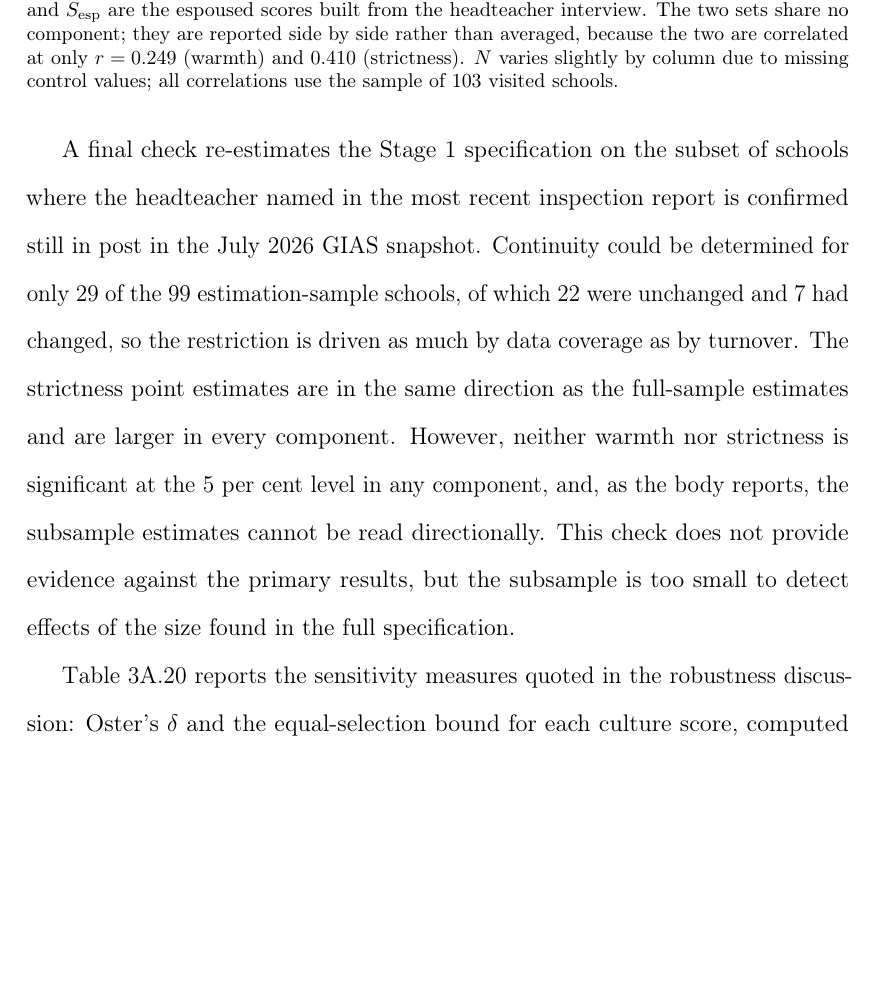
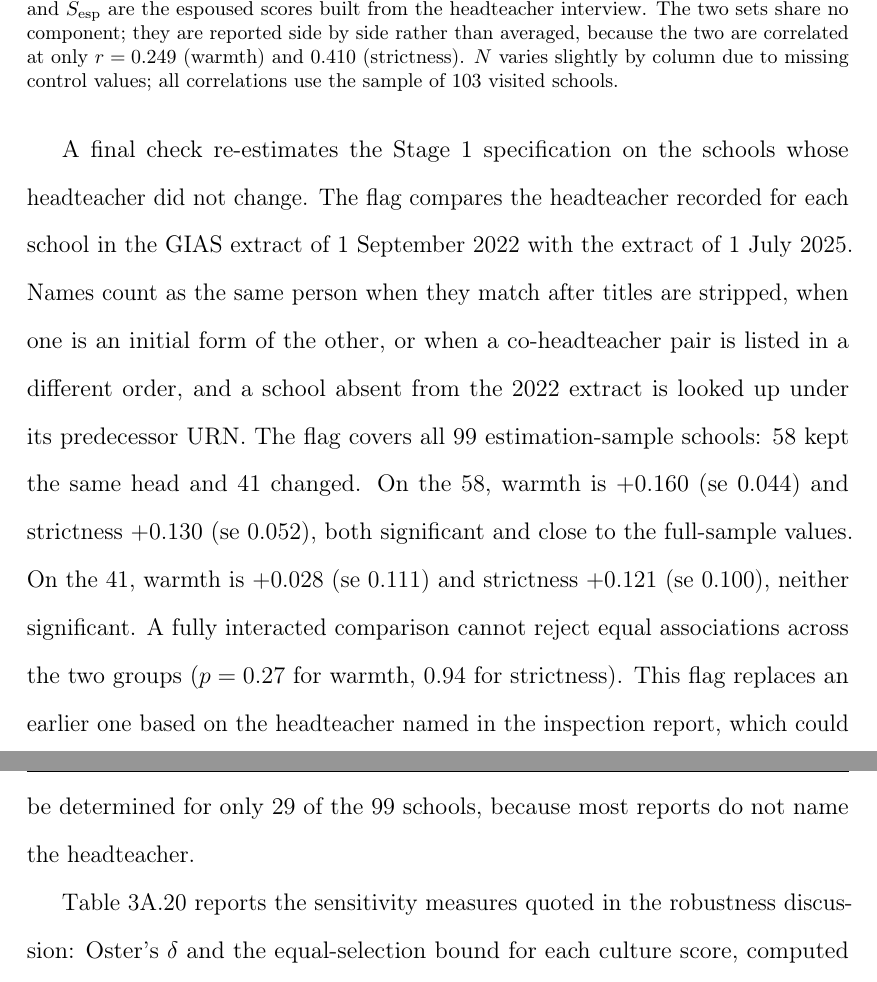
Before and after one commit to damianpphelan-cmd/phd-thesis-overleaf, a LaTeX thesis (main.tex, which reads chapters/03_paper2.tex): part of page 172 of 182 before the commit and two parts of pages 172 and 173 of 182 after it, the two joined at a grey line, cut so that both start at the same text, the shorter picture padded with empty space. Compiled offline with pdfLaTeX.

Commit message:
Rebuild the head-continuity check from GIAS snapshots

```diff
--- a/chapters/03_paper2.tex
+++ b/chapters/03_paper2.tex
@@ -818,18 +818,7 @@ absorbs in every specification.
 
 \input{tables/tab_score_controls_corr}
 
-A final check re-estimates the Stage~1 specification on the subset of
-schools where the headteacher named in the most recent inspection report is
-confirmed still in post in the July~2026 GIAS snapshot. Continuity could be determined for only 29 of the 99 estimation-sample schools, of which 22 were
-unchanged and 7 had changed, so the restriction is driven as much by data
-coverage as by turnover. The strictness point
-estimates are in the same direction as the full-sample estimates and are
-larger in every component. However, neither warmth nor strictness is
-significant at the 5 per cent level in any component, and, as the body
-reports, the subsample estimates cannot be read directionally. This check
-does not provide evidence against the primary results, but the subsample
-is too small to detect effects of the size found in the full
-specification.
+A final check re-estimates the Stage~1 specification on the schools whose headteacher did not change. The flag compares the headteacher recorded for each school in the GIAS extract of 1 September 2022 with the extract of 1 July 2025. Names count as the same person when they match after titles are stripped, when one is an initial form of the other, or when a co-headteacher pair is listed in a different order, and a school absent from the 2022 extract is looked up under its predecessor URN. The flag covers all 99 estimation-sample schools: 58 kept the same head and 41 changed. On the 58, warmth is $+0.160$ (se $0.044$) and strictness $+0.130$ (se $0.052$), both significant and close to the full-sample values. On the 41, warmth is $+0.028$ (se $0.111$) and strictness $+0.121$ (se $0.100$), neither significant. A fully interacted comparison cannot reject equal associations across the two groups ($p = 0.27$ for warmth, $0.94$ for strictness). This flag replaces an earlier one based on the headteacher named in the inspection report, which could be determined for only 29 of the 99 schools, because most reports do not name the headteacher.
 
 \Cref{tab:sensitivity_bounds} reports the sensitivity measures quoted in
 the robustness discussion: Oster's $\delta$ and the equal-selection bound
```
Also changed, not shown: tables/tab_timing_checks.tex (+4 -4 lines), chapters/03_paper2.tex (4 more changed lines), 1 other file.
